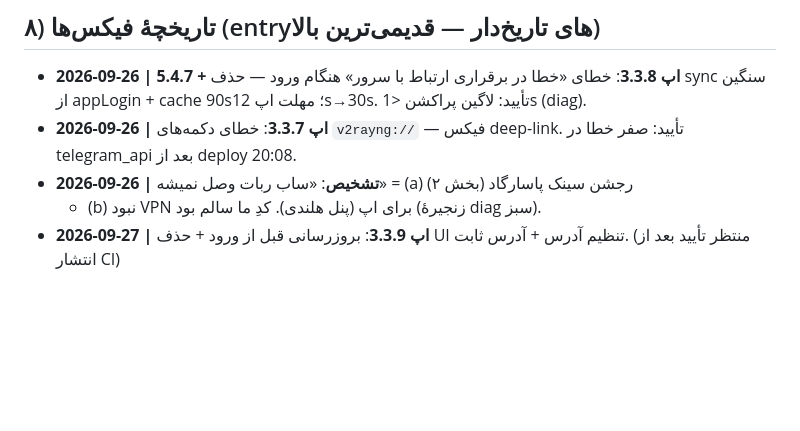
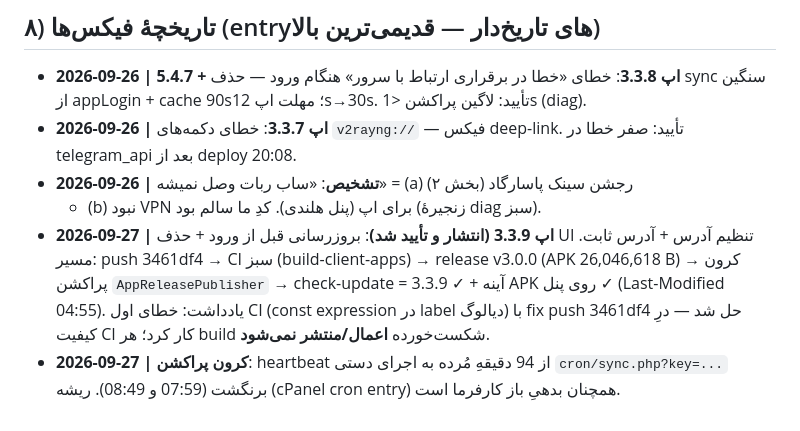
Before and after one commit to hojjatrad/panelconnectix, a Markdown page: docs/GOLDEN-STATE.md, the part around the change. GitHub-like rendering; blank space fills up the shorter version.

Commit message:
docs: record 3.3.9 publish+verification in golden state ledger (fix history)

```diff
--- a/docs/GOLDEN-STATE.md
+++ b/docs/GOLDEN-STATE.md
@@ -120,5 +120,12 @@ manifest را می‌خواند → اگر نسخهٔ جدیدتر: `app_latest_
   تأیید: صفر خطا در telegram_api بعد از deploy 20:08.
 - **2026-09-26 | تشخیص**: «ساب ربات وصل نمیشه» = (a) رجشن سینک پاسارگاد (بخش ۲)
   + (b) نبود VPN برای اپ (پنل هلندی). کدِ ما سالم بود (زنجیرهٔ diag سبز).
-- **2026-09-27 | اپ 3.3.9**: بروزرسانی قبل از ورود + حذف UI تنظیم آدرس +
-  آدرس ثابت. (منتظر تأیید بعد از انتشار CI)
+- **2026-09-27 | اپ 3.3.9 (انتشار و تأیید شد)**: بروزرسانی قبل از ورود +
+  حذف UI تنظیم آدرس + آدرس ثابت. مسیر: push 3461df4 → CI سبز (build-client-apps)
+  → release v3.0.0 (APK 26,046,618 B) → کرون پراکشن `AppReleasePublisher`
+  → check-update = 3.3.9 ✓ + آینه APK روی پنل ✓ (Last-Modified 04:55).
+  یادداشت: خطای اول CI (const expression در label دیالوگ) با fix push 3461df4 حل شد —
+  درِ کیفیت CI کار کرد؛ هر build شکست‌خورده **اعمال/منتشر نمی‌شود**.
+- **2026-09-27 | کرون پراکشن**: heartbeat از 94 دقیقهِ مُرده به اجرای دستی
+  `cron/sync.php?key=...` برنگشت (07:59 و 08:49). ریشه (cPanel cron entry)
+  همچنان بدهیِ باز کارفرما است.
```
